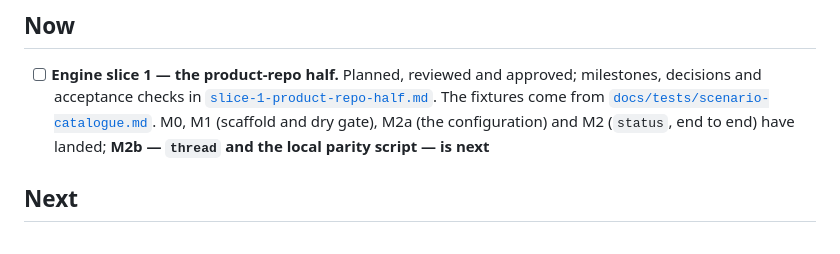
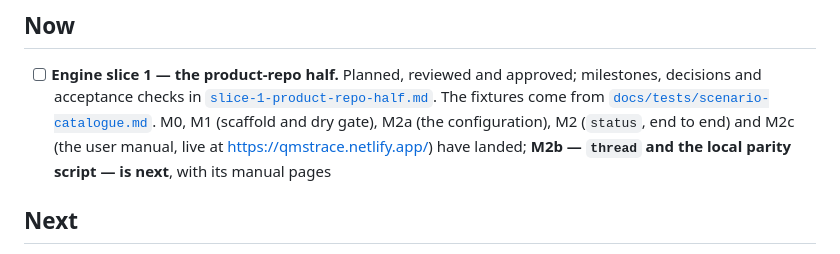
Before and after one commit to Lightbridge-KS/qmstrace, a Markdown page: docs/progress/overview-qmstrace.md, the part around the change. Rendered like a GitHub page.

Commit message:
docs(progress): M2c merged; the user manual is live
Co-Authored-By: Claude Opus 5 (1M context) <noreply@anthropic.com>
Claude-Session: https://claude.ai/code/session_016xUGgbs4t6v4SKHbo8d1gg

```diff
--- a/docs/progress/overview-qmstrace.md
+++ b/docs/progress/overview-qmstrace.md
@@ -77,8 +77,9 @@ hash — as a pointer, never as evidence (see *Done*).
 - [ ] **Engine slice 1 — the product-repo half.** Planned, reviewed and approved; milestones,
       decisions and acceptance checks in [`slice-1-product-repo-half.md`](slice-1-product-repo-half.md).
       The fixtures come from [`docs/tests/scenario-catalogue.md`](../tests/scenario-catalogue.md).
-      M0, M1 (scaffold and dry gate), M2a (the configuration) and M2 (`status`, end to end)
-      have landed; **M2b — `thread` and the local parity script — is next**
+      M0, M1 (scaffold and dry gate), M2a (the configuration), M2 (`status`, end to end) and
+      M2c (the user manual, live at <https://qmstrace.netlify.app/>) have landed; **M2b —
+      `thread` and the local parity script — is next**, with its manual pages
 
 ## Next
 
```
Also changed, not shown: docs/progress/slice-1-product-repo-half.md (+1 -1 lines).
